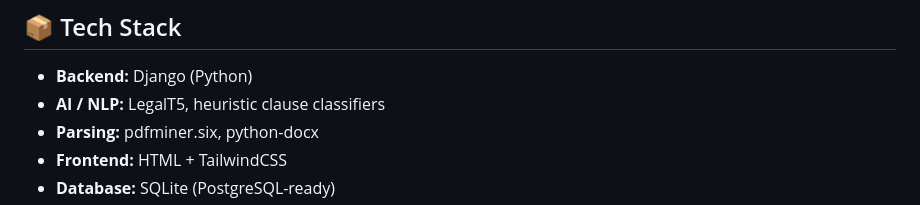
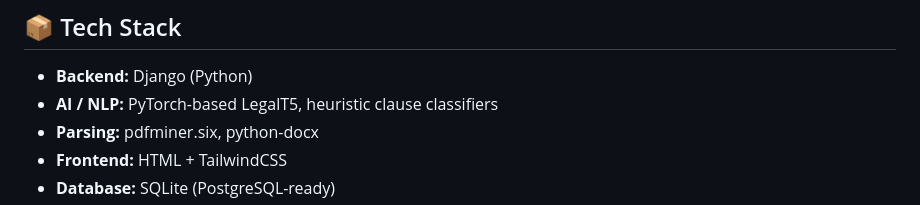
Before and after one commit to Comrade-1729/lex-brief-ai, a Markdown page: README.md, the part around the change. Rendered like a GitHub page.

```diff
--- a/README.md
+++ b/README.md
@@ -88,7 +88,7 @@ All latency metrics are surfaced directly in the UI for transparency.
 ## 📦 Tech Stack
 
 * **Backend:** Django (Python)
-* **AI / NLP:** LegalT5, heuristic clause classifiers
+* **AI / NLP:** PyTorch-based LegalT5, heuristic clause classifiers
 * **Parsing:** pdfminer.six, python-docx
 * **Frontend:** HTML + TailwindCSS
 * **Database:** SQLite (PostgreSQL-ready)
```
